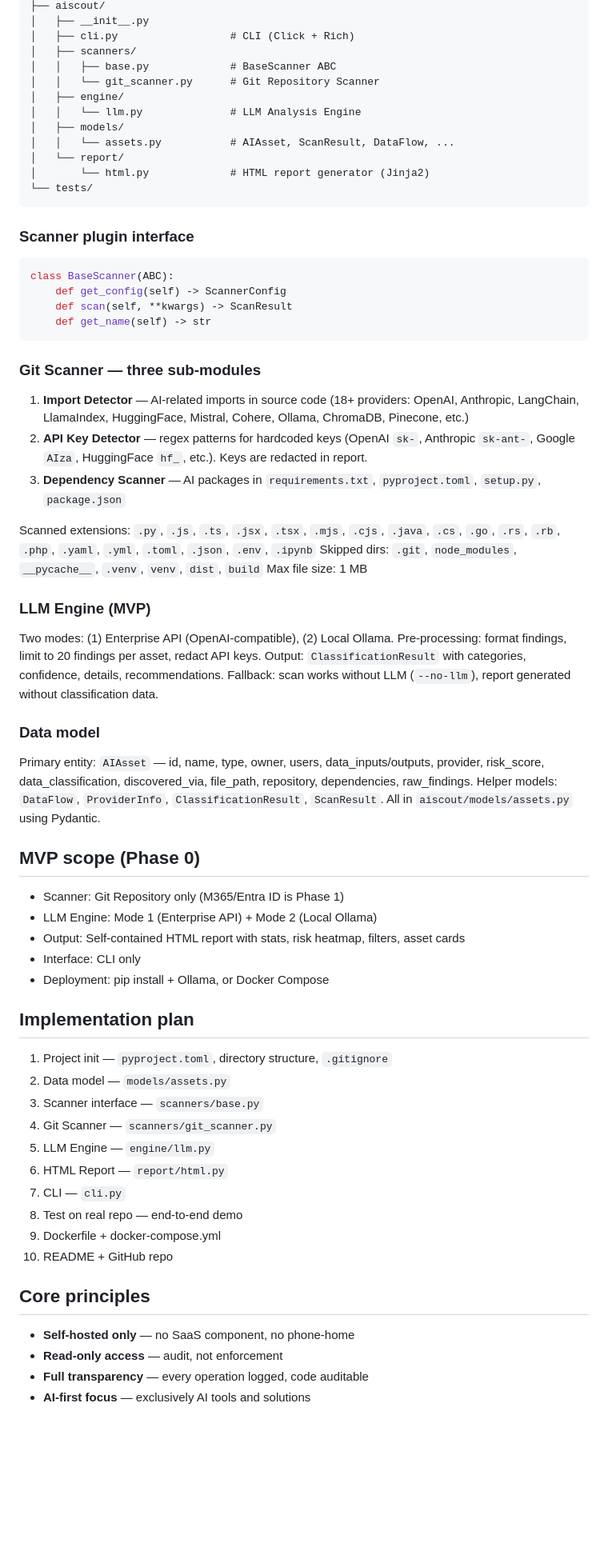
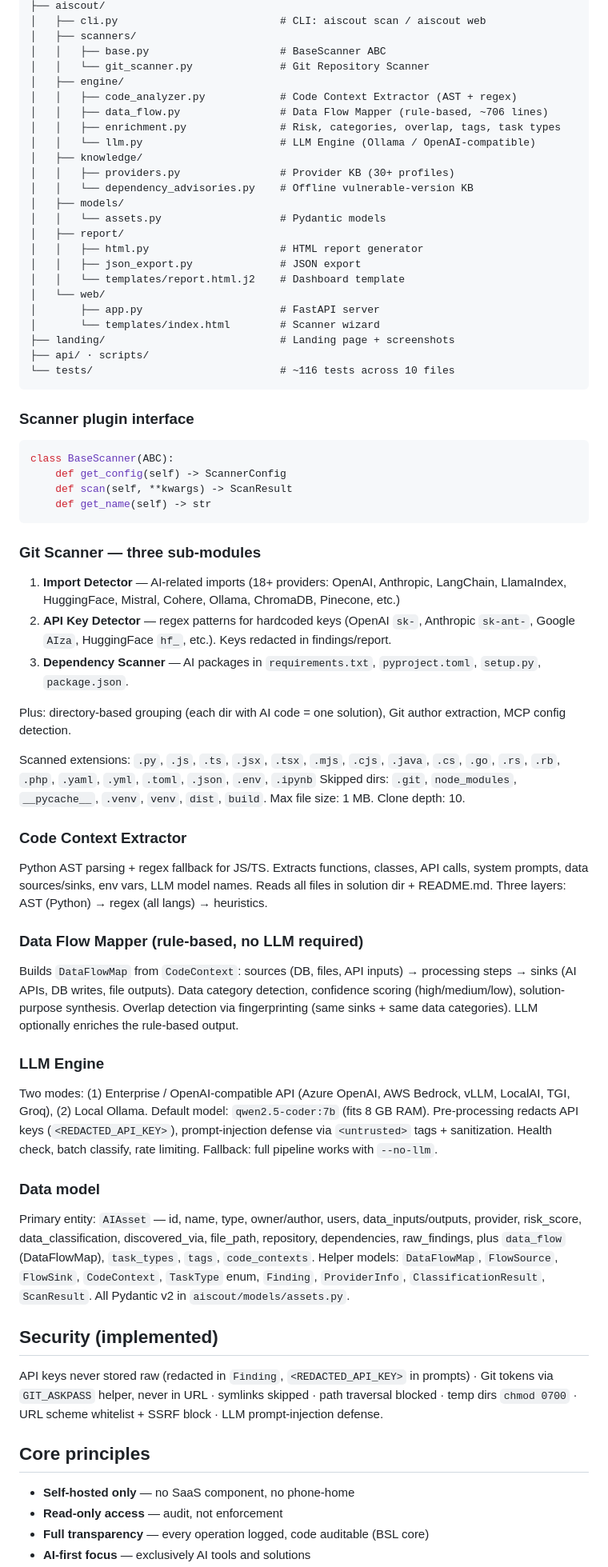
Before and after one commit to tomasb01/AI_Scout, a Markdown page: CLAUDE.md, the part around one of its changes. Shown at 80% size. Drawn GitHub-style; blank space fills up the shorter version.

````diff
--- a/CLAUDE.md
+++ b/CLAUDE.md
@@ -44,16 +81,28 @@ ai-scout/
 ├── aiscout/
-│   ├── __init__.py
-│   ├── cli.py                  # CLI (Click + Rich)
+│   ├── cli.py                          # CLI: aiscout scan / aiscout web
 │   ├── scanners/
-│   │   ├── base.py             # BaseScanner ABC
-│   │   └── git_scanner.py      # Git Repository Scanner
+│   │   ├── base.py                     # BaseScanner ABC
+│   │   └── git_scanner.py              # Git Repository Scanner
 │   ├── engine/
-│   │   └── llm.py              # LLM Analysis Engine
+│   │   ├── code_analyzer.py            # Code Context Extractor (AST + regex)
+│   │   ├── data_flow.py                # Data Flow Mapper (rule-based, ~706 lines)
+│   │   ├── enrichment.py               # Risk, categories, overlap, tags, task types
+│   │   └── llm.py                      # LLM Engine (Ollama / OpenAI-compatible)
+│   ├── knowledge/
+│   │   ├── providers.py                # Provider KB (30+ profiles)
+│   │   └── dependency_advisories.py    # Offline vulnerable-version KB
 │   ├── models/
-│   │   └── assets.py           # AIAsset, ScanResult, DataFlow, ...
-│   └── report/
-│       └── html.py             # HTML report generator (Jinja2)
-└── tests/
+│   │   └── assets.py                   # Pydantic models
+│   ├── report/
+│   │   ├── html.py                     # HTML report generator
+│   │   ├── json_export.py              # JSON export
+│   │   └── templates/report.html.j2    # Dashboard template
+│   └── web/
+│       ├── app.py                      # FastAPI server
+│       └── templates/index.html        # Scanner wizard
+├── landing/                            # Landing page + screenshots
+├── api/ · scripts/
+└── tests/                              # ~116 tests across 10 files
 ```
 
 ### Scanner plugin interface
@@ -67,51 +116,39 @@ class BaseScanner(ABC):
 
 ### Git Scanner — three sub-modules
 
-1. **Import Detector** — AI-related imports in source code (18+ providers: OpenAI, Anthropic, LangChain, LlamaIndex, HuggingFace, Mistral, Cohere, Ollama, ChromaDB, Pinecone, etc.)
-2. **API Key Detector** — regex patterns for hardcoded keys (OpenAI `sk-`, Anthropic `sk-ant-`, Google `AIza`, HuggingFace `hf_`, etc.). Keys are redacted in report.
-3. **Dependency Scanner** — AI packages in `requirements.txt`, `pyproject.toml`, `setup.py`, `package.json`
+1. **Import Detector** — AI-related imports (18+ providers: OpenAI, Anthropic, LangChain, LlamaIndex, HuggingFace, Mistral, Cohere, Ollama, ChromaDB, Pinecone, etc.)
+2. **API Key Detector** — regex patterns for hardcoded keys (OpenAI `sk-`, Anthropic `sk-ant-`, Google `AIza`, HuggingFace `hf_`, etc.). Keys redacted in findings/report.
+3. **Dependency Scanner** — AI packages in `requirements.txt`, `pyproject.toml`, `setup.py`, `package.json`.
+
+Plus: directory-based grouping (each dir with AI code = one solution), Git author extraction, MCP config detection.
 
 Scanned extensions: `.py`, `.js`, `.ts`, `.jsx`, `.tsx`, `.mjs`, `.cjs`, `.java`, `.cs`, `.go`, `.rs`, `.rb`, `.php`, `.yaml`, `.yml`, `.toml`, `.json`, `.env`, `.ipynb`
-Skipped dirs: `.git`, `node_modules`, `__pycache__`, `.venv`, `venv`, `dist`, `build`
-Max file size: 1 MB
+Skipped dirs: `.git`, `node_modules`, `__pycache__`, `.venv`, `venv`, `dist`, `build`. Max file size: 1 MB. Clone depth: 10.
 
-### LLM Engine (MVP)
+### Code Context Extractor
 
-Two modes: (1) Enterprise API (OpenAI-compatible), (2) Local Ollama.
-Pre-processing: format findings, limit to 20 findings per asset, redact API keys.
-Output: `ClassificationResult` with categories, confidence, details, recommendations.
-Fallback: scan works without LLM (`--no-llm`), report generated without classification data.
+Python AST parsing + regex fallback for JS/TS. Extracts functions, classes, API calls, system prompts, data sources/sinks, env vars, LLM model names. Reads all files in solution dir + README.md. Three layers: AST (Python) → regex (all langs) → heuristics.
+
+### Data Flow Mapper (rule-based, no LLM required)
+
+Builds `DataFlowMap` from `CodeContext`: sources (DB, files, API inputs) → processing steps → sinks (AI APIs, DB writes, file outputs). Data category detection, confidence scoring (high/medium/low), solution-purpose synthesis. Overlap detection via fingerprinting (same sinks + same data categories). LLM optionally enriches the rule-based output.
+
+### LLM Engine
+
+Two modes: (1) Enterprise / OpenAI-compatible API (Azure OpenAI, AWS Bedrock, vLLM, LocalAI, TGI, Groq), (2) Local Ollama. Default model: `qwen2.5-coder:7b` (fits 8 GB RAM). Pre-processing redacts API keys (`<REDACTED_API_KEY>`), prompt-injection defense via `<untrusted>` tags + sanitization. Health check, batch classify, rate limiting. Fallback: full pipeline works with `--no-llm`.
 
 ### Data model
 
-Primary entity: `AIAsset` — id, name, type, owner, users, data_inputs/outputs, provider, risk_score, data_classification, discovered_via, file_path, repository, dependencies, raw_findings.
-Helper models: `DataFlow`, `ProviderInfo`, `ClassificationResult`, `ScanResult`.
-All in `aiscout/models/assets.py` using Pydantic.
+Primary entity: `AIAsset` — id, name, type, owner/author, users, data_inputs/outputs, provider, risk_score, data_classification, discovered_via, file_path, repository, dependencies, raw_findings, plus `data_flow` (DataFlowMap), `task_types`, `tags`, `code_contexts`.
+Helper models: `DataFlowMap`, `FlowSource`, `FlowSink`, `CodeContext`, `TaskType` enum, `Finding`, `ProviderInfo`, `ClassificationResult`, `ScanResult`. All Pydantic v2 in `aiscout/models/assets.py`.
 
-## MVP scope (Phase 0)
+## Security (implemented)
 
-- Scanner: Git Repository only (M365/Entra ID is Phase 1)
-- LLM Engine: Mode 1 (Enterprise API) + Mode 2 (Local Ollama)
-- Output: Self-contained HTML report with stats, risk heatmap, filters, asset cards
-- Interface: CLI only
-- Deployment: pip install + Ollama, or Docker Compose
-
-## Implementation plan
-
-1. Project init — `pyproject.toml`, directory structure, `.gitignore`
-2. Data model — `models/assets.py`
-3. Scanner interface — `scanners/base.py`
-4. Git Scanner — `scanners/git_scanner.py`
-5. LLM Engine — `engine/llm.py`
-6. HTML Report — `report/html.py`
-7. CLI — `cli.py`
-8. Test on real repo — end-to-end demo
-9. Dockerfile + docker-compose.yml
-10. README + GitHub repo
+API keys never stored raw (redacted in `Finding`, `<REDACTED_API_KEY>` in prompts) · Git tokens via `GIT_ASKPASS` helper, never in URL · symlinks skipped · path traversal blocked · temp dirs `chmod 0700` · URL scheme whitelist + SSRF block · LLM prompt-injection defense.
 
 ## Core principles
 
 - **Self-hosted only** — no SaaS component, no phone-home
 - **Read-only access** — audit, not enforcement
-- **Full transparency** — every operation logged, code auditable
+- **Full transparency** — every operation logged, code auditable (BSL core)
 - **AI-first focus** — exclusively AI tools and solutions
````
Also changed, not shown: other parts of CLAUDE.md (+83 -32 lines).
